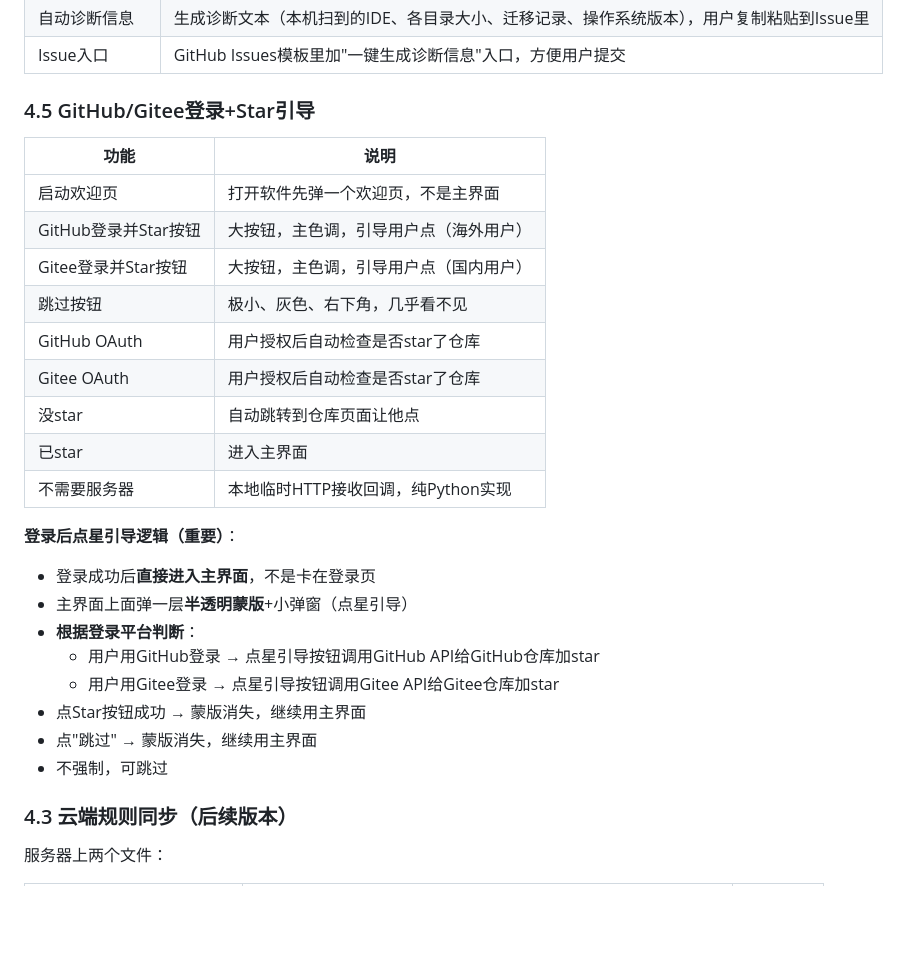
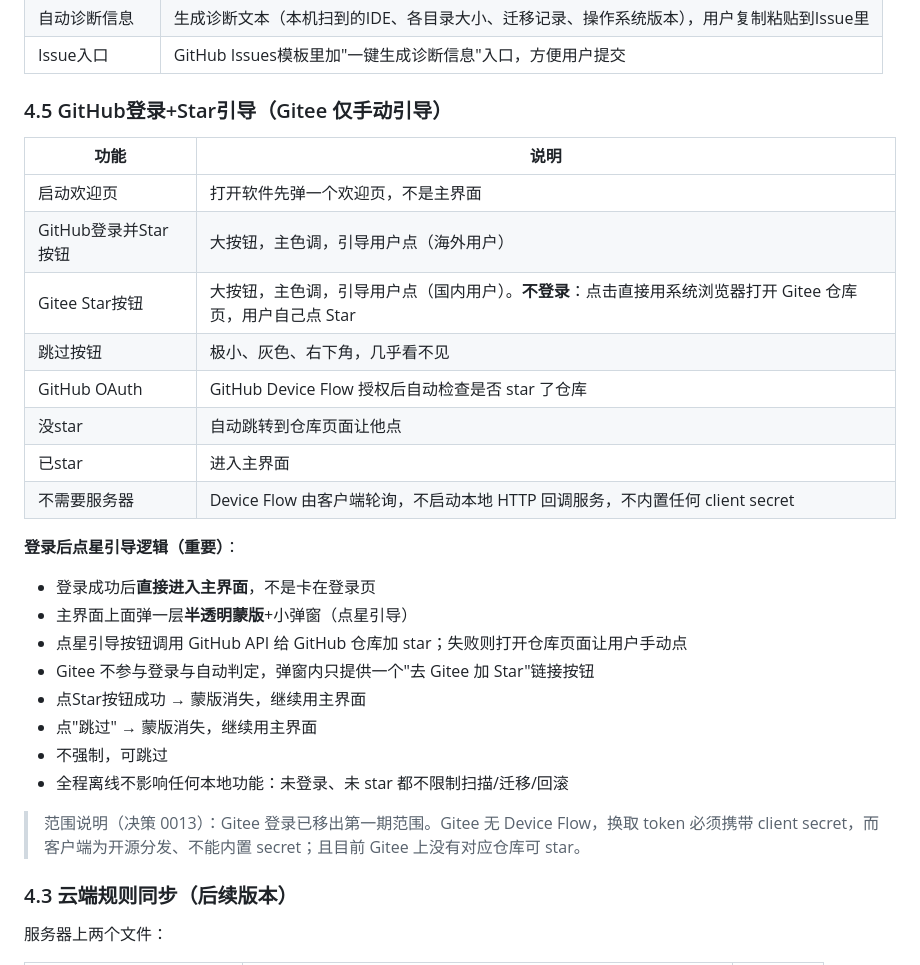
Before and after one commit to QuotaFuse-ai/disk-warden, a Markdown page: docs/功能需求.md, the part around the change. GitHub-like rendering; blank space fills up the shorter version.

Commit message:
docs(auth): 移除 Gitee 登录，只保留手动 Star 引导（决策 0013）
Gitee 无 Device Flow、换取 token 必须携带 client secret（开源客户端不能内置），
且 Gitee 上暂无仓库可 star。欢迎页与 Star 蒙版只保留 GitHub Device Flow，
Gitee 降级为"打开仓库页手动 Star"的链接按钮。

同步文档：功能需求 §4.5、产品规格 §2.3 + §10.2(v1.1)、架构设计 §5.2/§7。

Co-authored-by: multica-agent <github@multica.ai>

```diff
--- a/docs/功能需求.md
+++ b/docs/功能需求.md
@@ -180,29 +180,30 @@ D:\DiskWarden\                  ← 根目录（用户自定义）
 | 自动诊断信息 | 生成诊断文本（本机扫到的IDE、各目录大小、迁移记录、操作系统版本），用户复制粘贴到Issue里 |
 | Issue入口 | GitHub Issues模板里加"一键生成诊断信息"入口，方便用户提交 |
 
-### 4.5 GitHub/Gitee登录+Star引导
+### 4.5 GitHub登录+Star引导（Gitee 仅手动引导）
 
 | 功能 | 说明 |
 |---|---|
 | 启动欢迎页 | 打开软件先弹一个欢迎页，不是主界面 |
 | GitHub登录并Star按钮 | 大按钮，主色调，引导用户点（海外用户） |
-| Gitee登录并Star按钮 | 大按钮，主色调，引导用户点（国内用户） |
+| Gitee Star按钮 | 大按钮，主色调，引导用户点（国内用户）。**不登录**：点击直接用系统浏览器打开 Gitee 仓库页，用户自己点 Star |
 | 跳过按钮 | 极小、灰色、右下角，几乎看不见 |
-| GitHub OAuth | 用户授权后自动检查是否star了仓库 |
-| Gitee OAuth | 用户授权后自动检查是否star了仓库 |
+| GitHub OAuth | GitHub Device Flow 授权后自动检查是否 star 了仓库 |
 | 没star | 自动跳转到仓库页面让他点 |
 | 已star | 进入主界面 |
-| 不需要服务器 | 本地临时HTTP接收回调，纯Python实现 |
+| 不需要服务器 | Device Flow 由客户端轮询，不启动本地 HTTP 回调服务，不内置任何 client secret |
 
 **登录后点星引导逻辑（重要）**：
 - 登录成功后**直接进入主界面**，不是卡在登录页
 - 主界面上面弹一层**半透明蒙版**+小弹窗（点星引导）
-- **根据登录平台判断**：
-  - 用户用GitHub登录 → 点星引导按钮调用GitHub API给GitHub仓库加star
-  - 用户用Gitee登录 → 点星引导按钮调用Gitee API给Gitee仓库加star
+- 点星引导按钮调用 GitHub API 给 GitHub 仓库加 star；失败则打开仓库页面让用户手动点
+- Gitee 不参与登录与自动判定，弹窗内只提供一个"去 Gitee 加 Star"链接按钮
 - 点Star按钮成功 → 蒙版消失，继续用主界面
 - 点"跳过" → 蒙版消失，继续用主界面
 - 不强制，可跳过
+- 全程离线不影响任何本地功能：未登录、未 star 都不限制扫描/迁移/回滚
+
+> 范围说明（决策 0013）：Gitee 登录已移出第一期范围。Gitee 无 Device Flow，换取 token 必须携带 client secret，而客户端为开源分发、不能内置 secret；且目前 Gitee 上没有对应仓库可 star。
 
 ### 4.3 云端规则同步（后续版本）
 
```
Also changed, not shown: docs/specs/产品规格-v1.0.md (+2 -1 lines), docs/specs/架构设计-v1.0.md (+2 -2 lines).
